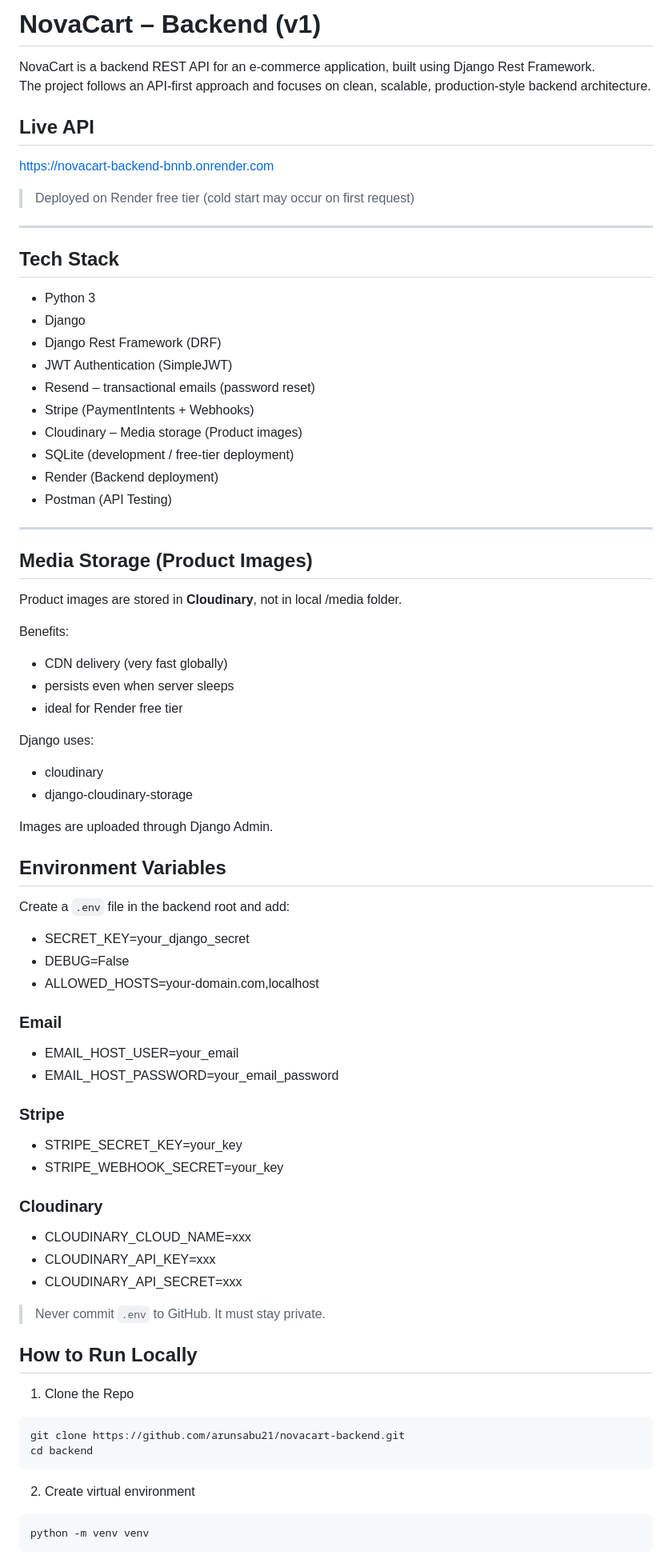
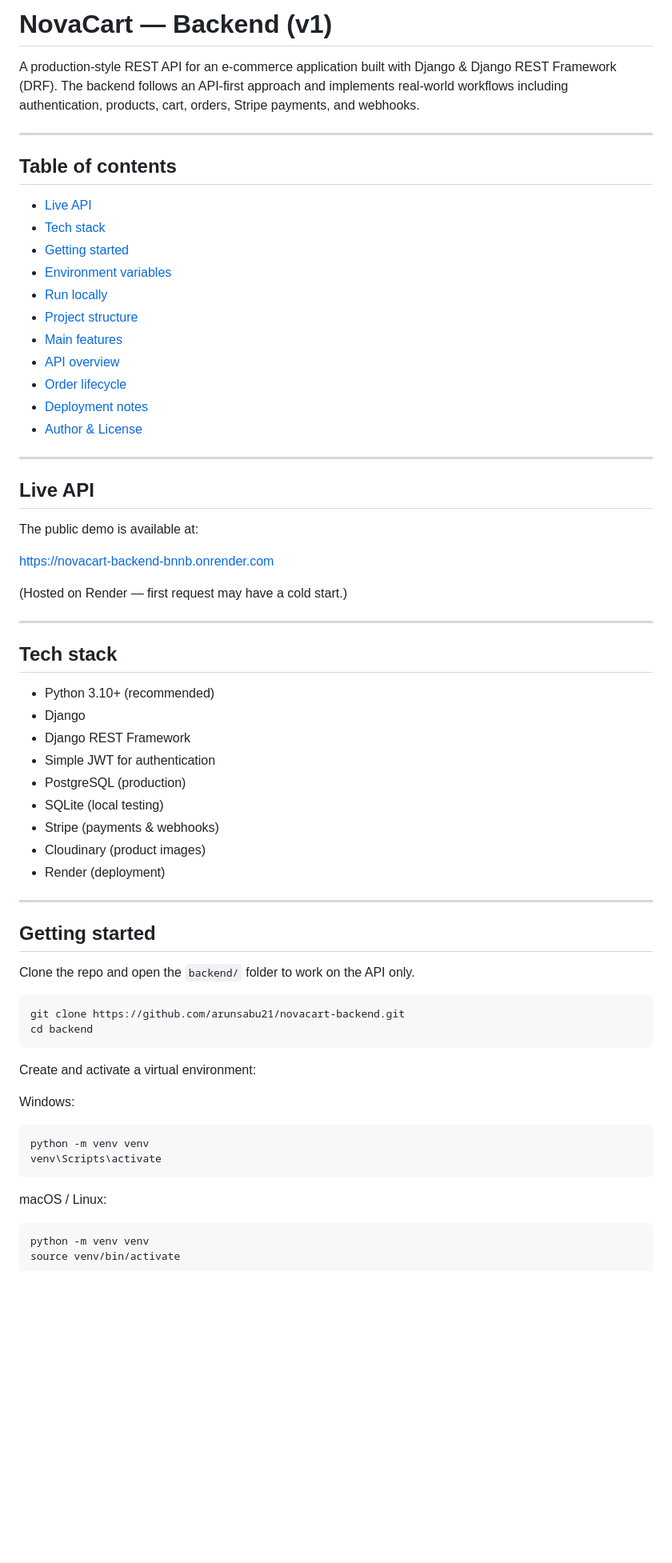
Before and after one commit to arunsabu21/novacart-backend, a Markdown page: README.md, the part around one of its changes. Shown at 80% size. GitHub-like rendering; blank space fills up the shorter version.

````diff
--- a/README.md
+++ b/README.md
@@ -1,73 +1,66 @@
-# NovaCart – Backend (v1)
+# NovaCart — Backend (v1)
 
-NovaCart is a backend REST API for an e-commerce application, built using Django Rest Framework.
-The project follows an API-first approach and focuses on clean, scalable, production-style backend architecture.
-
-## Live API
-https://novacart-backend-bnnb.onrender.com
-
-> Deployed on Render free tier (cold start may occur on first request)
+A production-style REST API for an e-commerce application built with Django & Django REST Framework (DRF). The backend follows an API-first approach and implements real-world workflows including authentication, products, cart, orders, Stripe payments, and webhooks.
 
 ---
 
-## Tech Stack
-- Python 3
-- Django
-- Django Rest Framework (DRF)
-- JWT Authentication (SimpleJWT)
-- Resend – transactional emails (password reset)
-- Stripe (PaymentIntents + Webhooks)
-- Cloudinary – Media storage (Product images)
-- SQLite (development / free-tier deployment)
-- Render (Backend deployment)
-- Postman (API Testing)
+## Table of contents
+
+- [Live API](#live-api)
+- [Tech stack](#tech-stack)
+- [Getting started](#getting-started)
+- [Environment variables](#environment-variables)
+- [Run locally](#run-locally)
+- [Project structure](#project-structure)
+- [Main features](#main-features)
+- [API overview](#api-overview)
+- [Order lifecycle](#order-lifecycle)
+- [Deployment notes](#deployment-notes)
+- [Author & License](#author--license)
 
 ---
 
-## Media Storage (Product Images)
-Product images are stored in **Cloudinary**, not in local /media folder.
+## Live API
 
-Benefits:
-- CDN delivery (very fast globally)
-- persists even when server sleeps
-- ideal for Render free tier
+The public demo is available at:
 
-Django uses:
+https://novacart-backend-bnnb.onrender.com
 
-- cloudinary
-- django-cloudinary-storage
+(Hosted on Render — first request may have a cold start.)
 
-Images are uploaded through Django Admin.
+---
 
-## Environment Variables
+## Tech stack
 
-Create a `.env` file in the backend root and add:
+- Python 3.10+ (recommended)
+- Django
+- Django REST Framework
+- Simple JWT for authentication
+- PostgreSQL (production)
+- SQLite (local testing)
+- Stripe (payments & webhooks)
+- Cloudinary (product images)
+- Render (deployment)
 
-- SECRET_KEY=your_django_secret
-- DEBUG=False
-- ALLOWED_HOSTS=your-domain.com,localhost
+---
 
-### Email
-- EMAIL_HOST_USER=your_email
-- EMAIL_HOST_PASSWORD=your_email_password
+## Getting started
 
-### Stripe
-- STRIPE_SECRET_KEY=your_key
-- STRIPE_WEBHOOK_SECRET=your_key
+Clone the repo and open the `backend/` folder to work on the API only.
 
-### Cloudinary
-- CLOUDINARY_CLOUD_NAME=xxx
-- CLOUDINARY_API_KEY=xxx
-- CLOUDINARY_API_SECRET=xxx
-
-> Never commit `.env` to GitHub. It must stay private.
-
-## How to Run Locally
-1. Clone the Repo
-```
+```bash
 git clone https://github.com/arunsabu21/novacart-backend.git
 cd backend
 ```
-2. Create virtual environment
+
+Create and activate a virtual environment:
+
+Windows:
+```powershell
+python -m venv venv
+venv\Scripts\activate
 ```
+
+macOS / Linux:
+```bash
 python -m venv venv
````
Also changed, not shown: other parts of README.md (+119 -157 lines).
